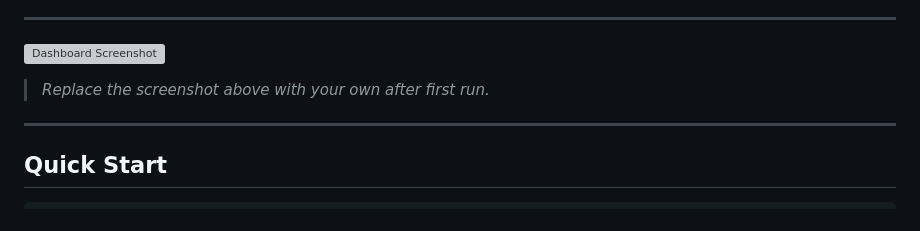
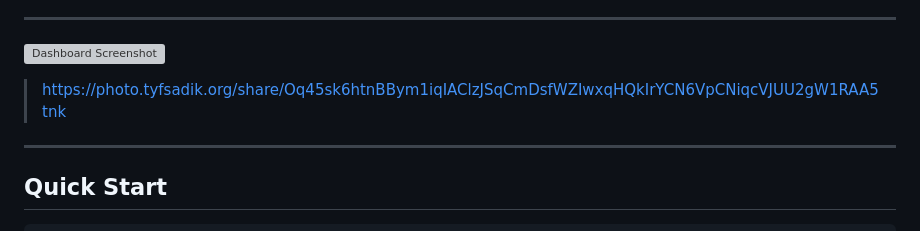
Before and after one commit to TYFSADIK/osint-recon-dashboard, a Markdown page: README.md, the part around the change. GitHub-like rendering; grey boxes are pictures that could not be loaded.

Commit message:
Update screenshot link in README.md
Updated the screenshot link in the README.

```diff
--- a/README.md
+++ b/README.md
@@ -12,7 +12,7 @@ Designed for CTF competitions, home labs, and security research. **Only use agai
 
 ![Dashboard Screenshot](https://photo.tyfsadik.org/share/Oq45sk6htnBBym1iqIAClzJSqCmDsfWZIwxqHQkIrYCN6VpCNiqcVJUU2gW1RAA5tnk)
 
-> _Replace the screenshot above with your own after first run._
+> https://photo.tyfsadik.org/share/Oq45sk6htnBBym1iqIAClzJSqCmDsfWZIwxqHQkIrYCN6VpCNiqcVJUU2gW1RAA5tnk
 
 ---
 
```
